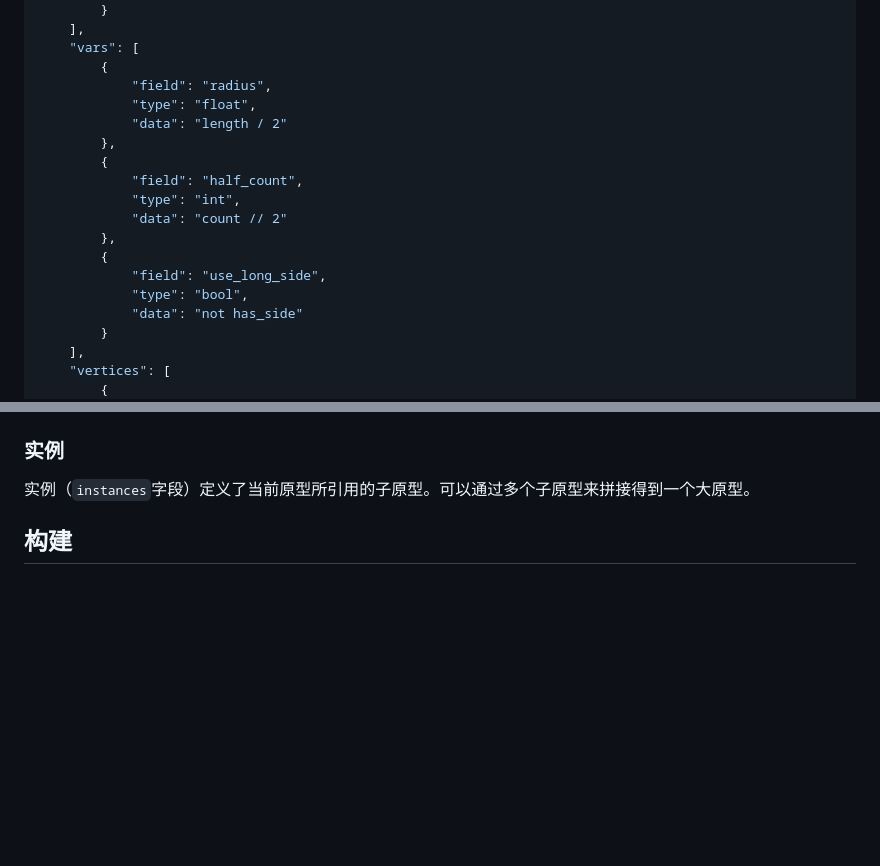
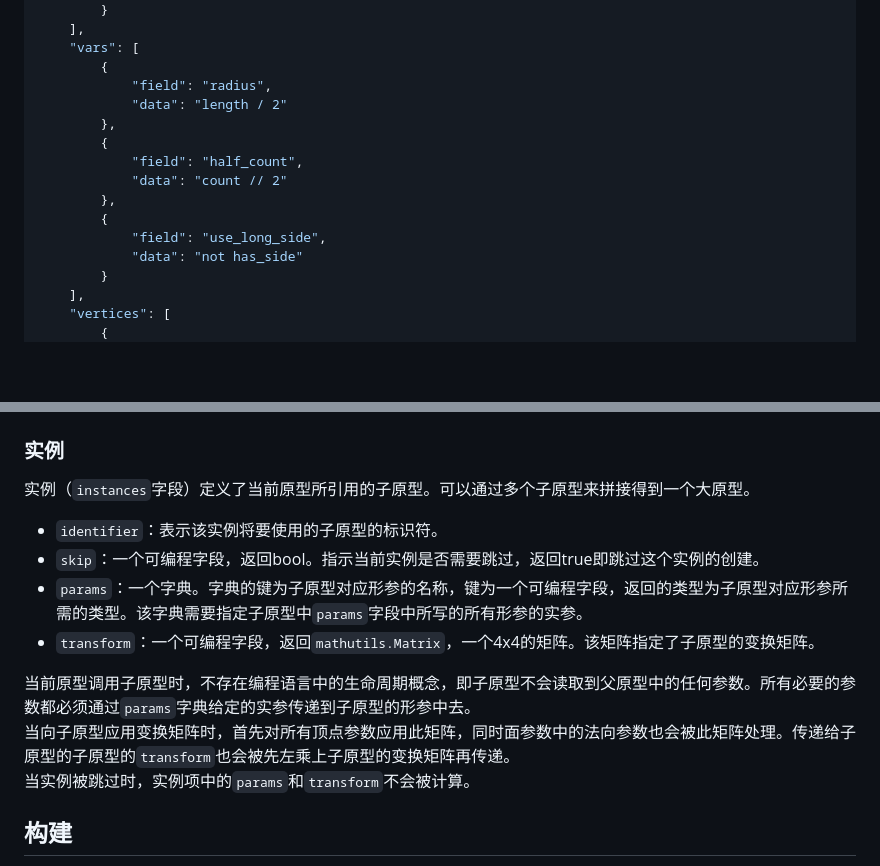
Before and after one commit to yyc12345/gist, a Markdown page: BMERevenge/DevDocument_v2.0_ZH.md, 2 parts joined by grey strips. Drawn GitHub-style; blank space fills up the shorter version.

```diff
--- a/BMERevenge/DevDocument_v2.0_ZH.md
+++ b/BMERevenge/DevDocument_v2.0_ZH.md
@@ -104,17 +104,14 @@ Blender coordinate system
     "vars": [
         {
             "field": "radius",
-            "type": "float",
             "data": "length / 2"
         },
         {
             "field": "half_count",
-            "type": "int",
             "data": "count // 2"
         },
         {
             "field": "use_long_side",
-            "type": "bool",
             "data": "not has_side"
         }
     ],
@@ -251,6 +298,15 @@ BMERevenge使用可编程字段来使得模型可以按照用户需要的大小
 ### 实例
 
 实例（`instances`字段）定义了当前原型所引用的子原型。可以通过多个子原型来拼接得到一个大原型。
+
+* `identifier`：表示该实例将要使用的子原型的标识符。
+* `skip`：一个可编程字段，返回bool。指示当前实例是否需要跳过，返回true即跳过这个实例的创建。
+* `params`：一个字典。字典的键为子原型对应形参的名称，键为一个可编程字段，返回的类型为子原型对应形参所需的类型。该字典需要指定子原型中`params`字段中所写的所有形参的实参。
+* `transform`：一个可编程字段，返回`mathutils.Matrix`，一个4x4的矩阵。该矩阵指定了子原型的变换矩阵。
+
+当前原型调用子原型时，不存在编程语言中的生命周期概念，即子原型不会读取到父原型中的任何参数。所有必要的参数都必须通过`params`字典给定的实参传递到子原型的形参中去。
+当向子原型应用变换矩阵时，首先对所有顶点参数应用此矩阵，同时面参数中的法向参数也会被此矩阵处理。传递给子原型的子原型的`transform`也会被先左乘上子原型的变换矩阵再传递。
+当实例被跳过时，实例项中的`params`和`transform`不会被计算。
 
 ## 构建
 
```
Also changed, not shown: other parts of BMERevenge/DevDocument_v2.0_ZH.md (+72 -22 lines).
